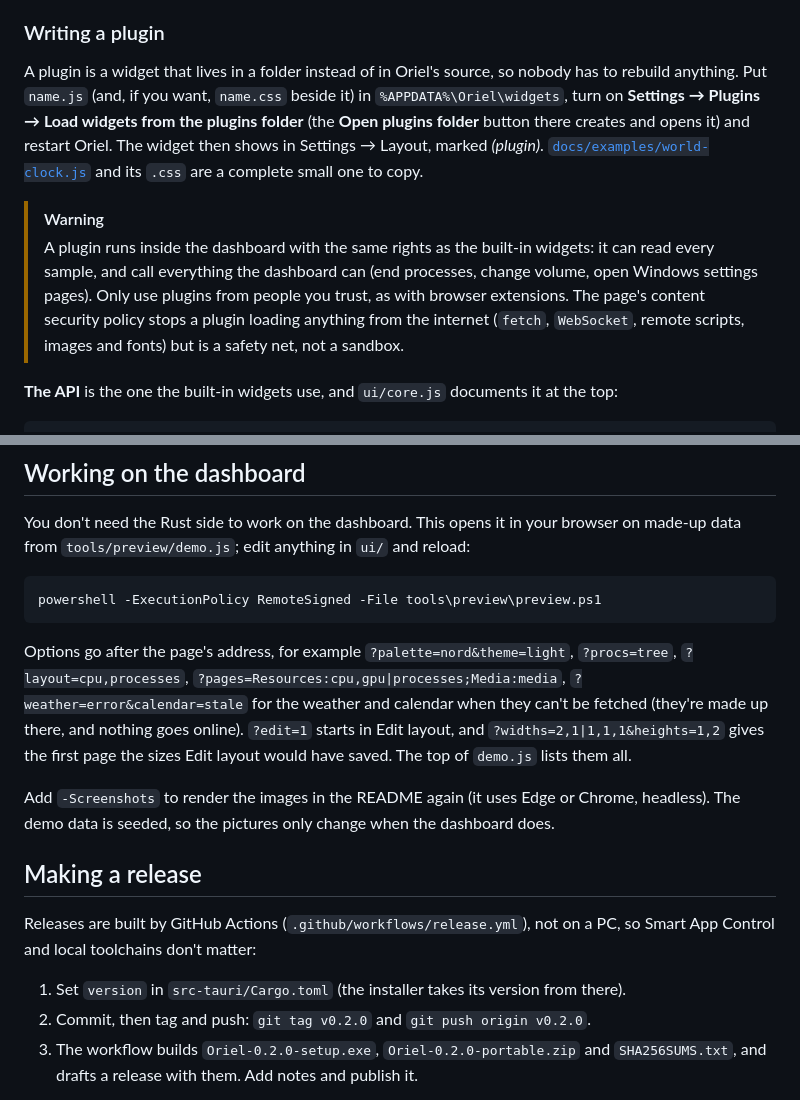
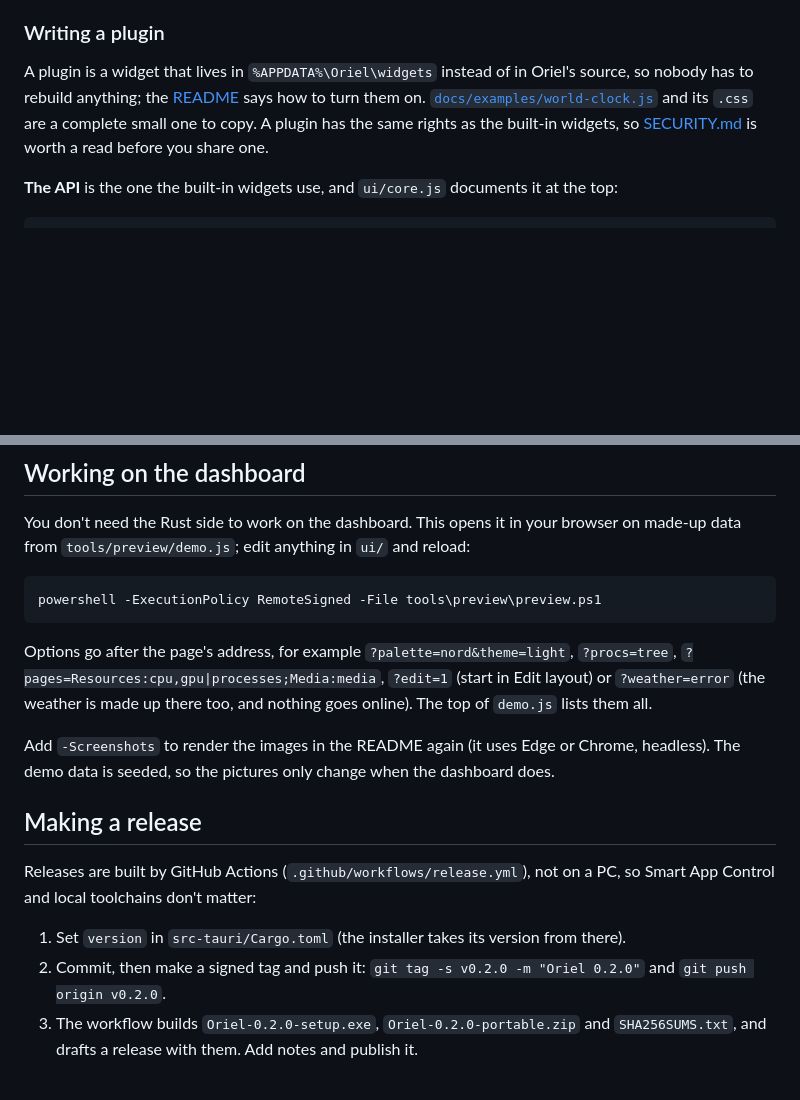
Before and after one commit to Aduneer/Oriel, a Markdown page: CONTRIBUTING.md, 2 parts joined by grey strips. Rendered like a GitHub page; blank space fills up the shorter version.

````diff
--- a/CONTRIBUTING.md
+++ b/CONTRIBUTING.md
@@ -114,19 +114,11 @@ rather than fixed colors, so the widget works in every theme, dark and light.
 
 ### Writing a plugin
 
-A plugin is a widget that lives in a folder instead of in Oriel's source, so nobody has to
-rebuild anything. Put `name.js` (and, if you want, `name.css` beside it) in
-`%APPDATA%\Oriel\widgets`, turn on **Settings → Plugins → Load widgets from the plugins folder**
-(the **Open plugins folder** button there creates and opens it) and restart Oriel. The widget
-then shows in Settings → Layout, marked *(plugin)*. [`docs/examples/world-clock.js`](docs/examples/world-clock.js)
-and its `.css` are a complete small one to copy.
-
-> [!WARNING]
-> A plugin runs inside the dashboard with the same rights as the built-in widgets: it can read
-> every sample, and call everything the dashboard can (end processes, change volume, open
-> Windows settings pages). Only use plugins from people you trust, as with browser extensions.
-> The page's content security policy stops a plugin loading anything from the internet (`fetch`,
-> `WebSocket`, remote scripts, images and fonts) but is a safety net, not a sandbox.
+A plugin is a widget that lives in `%APPDATA%\Oriel\widgets` instead of in Oriel's source, so
+nobody has to rebuild anything; the [README](README.md#plugins) says how to turn them on.
+[`docs/examples/world-clock.js`](docs/examples/world-clock.js) and its `.css` are a complete
+small one to copy. A plugin has the same rights as the built-in widgets, so
+[SECURITY.md](SECURITY.md) is worth a read before you share one.
 
 **The API** is the one the built-in widgets use, and `ui/core.js` documents it at the top:
 
@@ -192,12 +184,10 @@ made-up data from `tools/preview/demo.js`; edit anything in `ui/` and reload:
 powershell -ExecutionPolicy RemoteSigned -File tools\preview\preview.ps1
 ```
 
-Options go after the page's address, for example `?palette=nord&theme=light`,
-`?procs=tree`, `?layout=cpu,processes`, `?pages=Resources:cpu,gpu|processes;Media:media`,
-`?weather=error&calendar=stale` for the weather and calendar when they can't be fetched (they're made
-up there, and nothing goes online). `?edit=1` starts in Edit layout, and `?widths=2,1|1,1,1&heights=1,2`
-gives the first page the sizes Edit layout would have saved.
-The top of `demo.js` lists them all.
+Options go after the page's address, for example `?palette=nord&theme=light`, `?procs=tree`,
+`?pages=Resources:cpu,gpu|processes;Media:media`, `?edit=1` (start in Edit layout) or
+`?weather=error` (the weather is made up there too, and nothing goes online). The top of
+`demo.js` lists them all.
 
 Add `-Screenshots` to render the images in the README again (it uses Edge or Chrome,
 headless). The demo data is seeded, so the pictures only change when the dashboard does.
@@ -208,7 +198,8 @@ Releases are built by GitHub Actions (`.github/workflows/release.yml`), not on a
 App Control and local toolchains don't matter:
 
 1. Set `version` in `src-tauri/Cargo.toml` (the installer takes its version from there).
-2. Commit, then tag and push: `git tag v0.2.0` and `git push origin v0.2.0`.
+2. Commit, then make a signed tag and push it: `git tag -s v0.2.0 -m "Oriel 0.2.0"` and
+   `git push origin v0.2.0`.
 3. The workflow builds `Oriel-0.2.0-setup.exe`, `Oriel-0.2.0-portable.zip` and
    `SHA256SUMS.txt`, and drafts a release with them. Add notes and publish it.
 
````
Also changed, not shown: README.md (+37 -36 lines), SECURITY.md (+5 -5 lines), docs/images/settings.png, docs/images/widgets-dark.png (added), docs/images/widgets-light.png (added), 4 other files.
